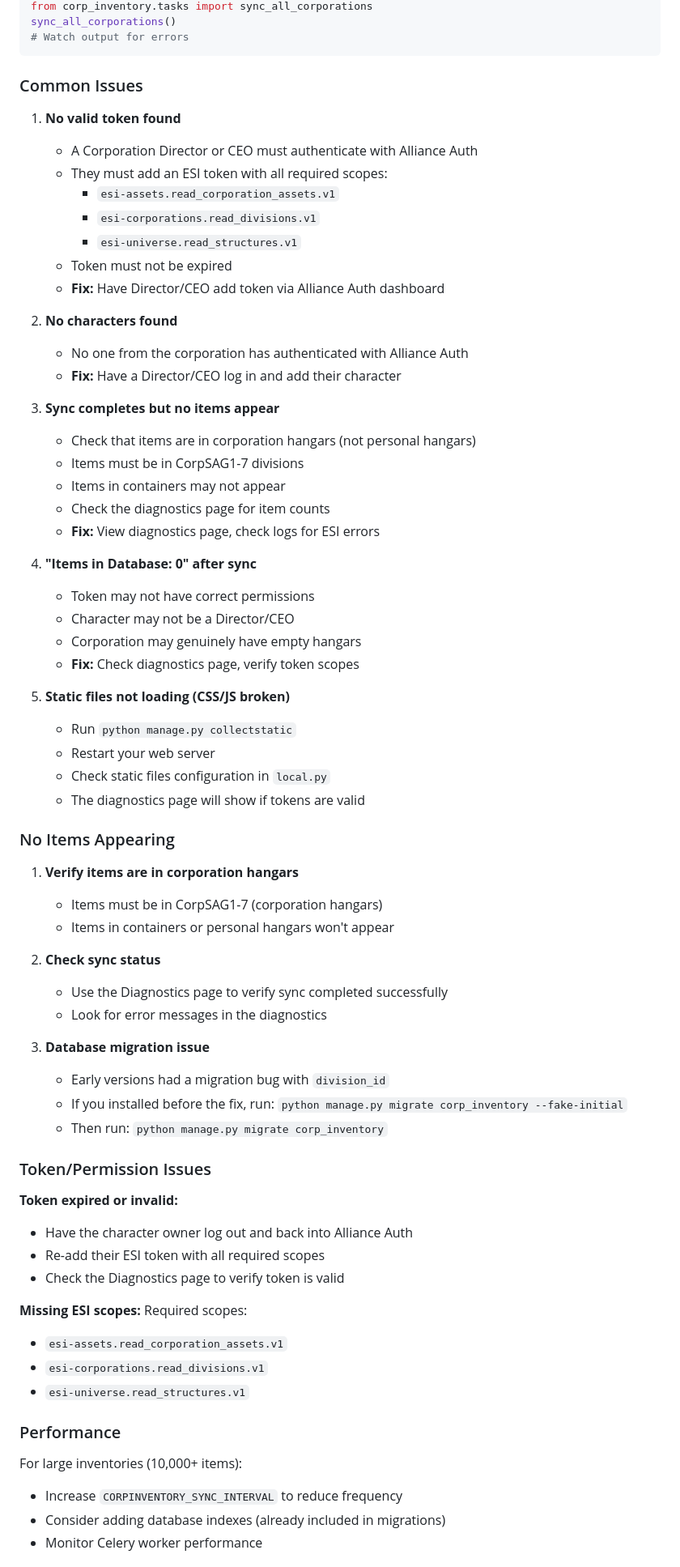
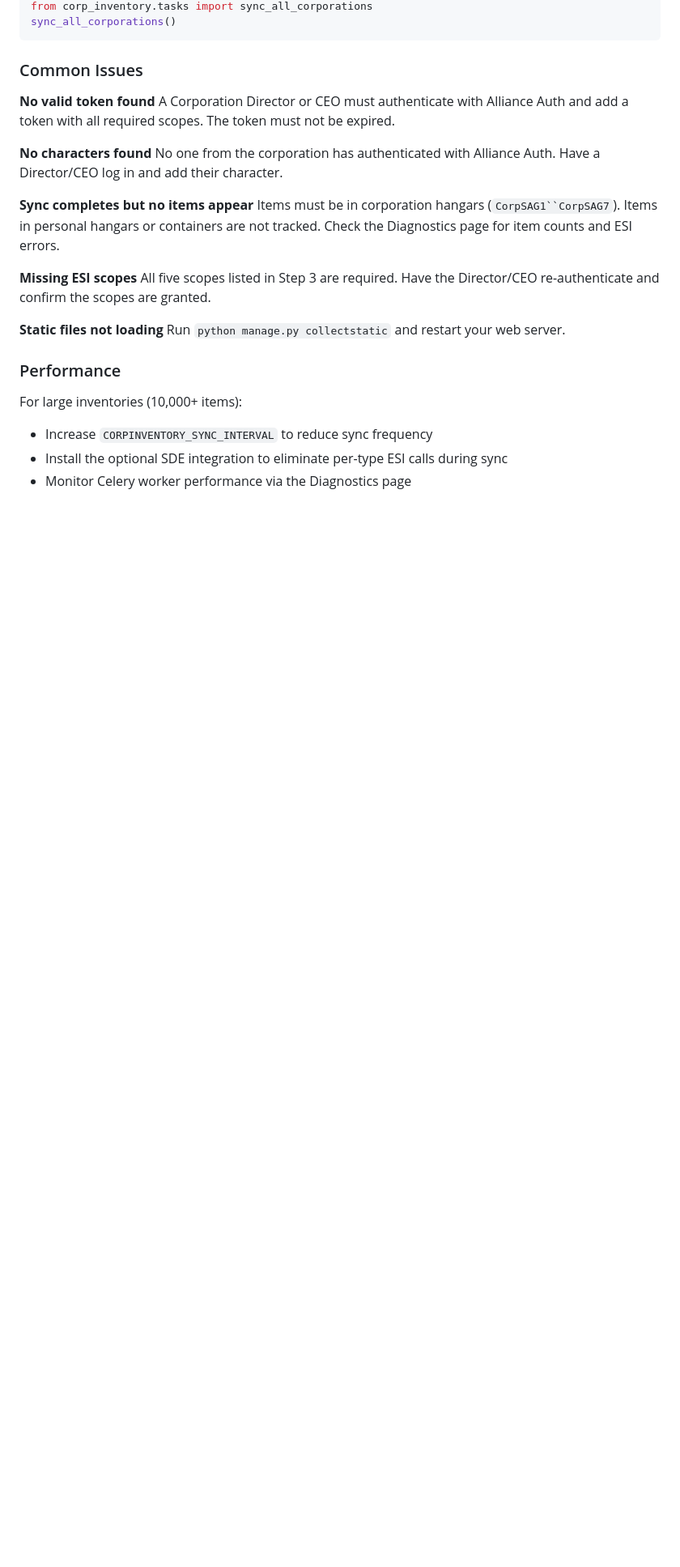
Before and after one commit to Thrainkrilleve/corp-inventory, a Markdown page: README.md, the part around one of its changes. Shown at 81% size. Rendered like a GitHub page; blank space fills up the shorter version.

Commit message:
docs: clean up README for v0.1.31

````diff
--- a/README.md
+++ b/README.md
@@ -300,74 +299,28 @@ python manage.py shell
 from corp_inventory.tasks import sync_all_corporations
 sync_all_corporations()
-# Watch output for errors
 ```
 
 ### Common Issues
 
-1. **No valid token found**
-   - A Corporation Director or CEO must authenticate with Alliance Auth
-   - They must add an ESI token with all required scopes:
-     - `esi-assets.read_corporation_assets.v1`
-     - `esi-corporations.read_divisions.v1`
-     - `esi-universe.read_structures.v1`
-   - Token must not be expired
-   - **Fix:** Have Director/CEO add token via Alliance Auth dashboard
+**No valid token found**
+A Corporation Director or CEO must authenticate with Alliance Auth and add a token with all required scopes. The token must not be expired.
 
-2. **No characters found**
-   - No one from the corporation has authenticated with Alliance Auth
-   - **Fix:** Have a Director/CEO log in and add their character
+**No characters found**
+No one from the corporation has authenticated with Alliance Auth. Have a Director/CEO log in and add their character.
 
-3. **Sync completes but no items appear**
-   - Check that items are in corporation hangars (not personal hangars)
-   - Items must be in CorpSAG1-7 divisions
-   - Items in containers may not appear
-   - Check the diagnostics page for item counts
-   - **Fix:** View diagnostics page, check logs for ESI errors
+**Sync completes but no items appear**
+Items must be in corporation hangars (`CorpSAG1``CorpSAG7`). Items in personal hangars or containers are not tracked. Check the Diagnostics page for item counts and ESI errors.
 
-4. **"Items in Database: 0" after sync**
-   - Token may not have correct permissions
-   - Character may not be a Director/CEO
-   - Corporation may genuinely have empty hangars
-   - **Fix:** Check diagnostics page, verify token scopes
+**Missing ESI scopes**
+All five scopes listed in Step 3 are required. Have the Director/CEO re-authenticate and confirm the scopes are granted.
 
-5. **Static files not loading (CSS/JS broken)**
-   - Run `python manage.py collectstatic`
-   - Restart your web server
-   - Check static files configuration in `local.py`
-   - The diagnostics page will show if tokens are valid
-
-### No Items Appearing
-
-1. **Verify items are in corporation hangars**
-   - Items must be in CorpSAG1-7 (corporation hangars)
-   - Items in containers or personal hangars won't appear
-
-2. **Check sync status**
-   - Use the Diagnostics page to verify sync completed successfully
-   - Look for error messages in the diagnostics
-
-3. **Database migration issue**
-   - Early versions had a migration bug with `division_id`
-   - If you installed before the fix, run: `python manage.py migrate corp_inventory --fake-initial`
-   - Then run: `python manage.py migrate corp_inventory`
-
-### Token/Permission Issues
-
-**Token expired or invalid:**
-- Have the character owner log out and back into Alliance Auth
-- Re-add their ESI token with all required scopes
-- Check the Diagnostics page to verify token is valid
-
-**Missing ESI scopes:**
-Required scopes:
-- `esi-assets.read_corporation_assets.v1`
-- `esi-corporations.read_divisions.v1`
-- `esi-universe.read_structures.v1`
+**Static files not loading**
+Run `python manage.py collectstatic` and restart your web server.
 
 ### Performance
 
 For large inventories (10,000+ items):
-- Increase `CORPINVENTORY_SYNC_INTERVAL` to reduce frequency
-- Consider adding database indexes (already included in migrations)
-- Monitor Celery worker performance
+- Increase `CORPINVENTORY_SYNC_INTERVAL` to reduce sync frequency
+- Install the optional SDE integration to eliminate per-type ESI calls during sync
+- Monitor Celery worker performance via the Diagnostics page
 
````
Also changed, not shown: other parts of README.md (+152 -172 lines).
